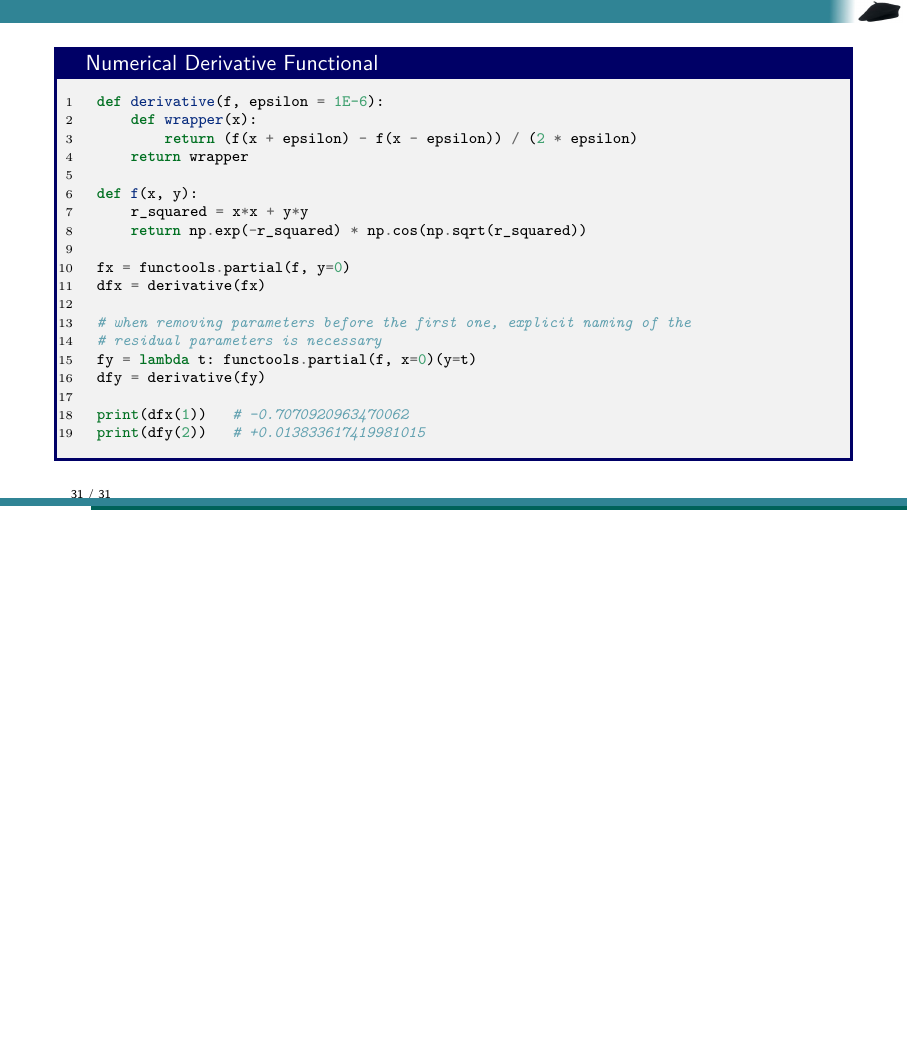
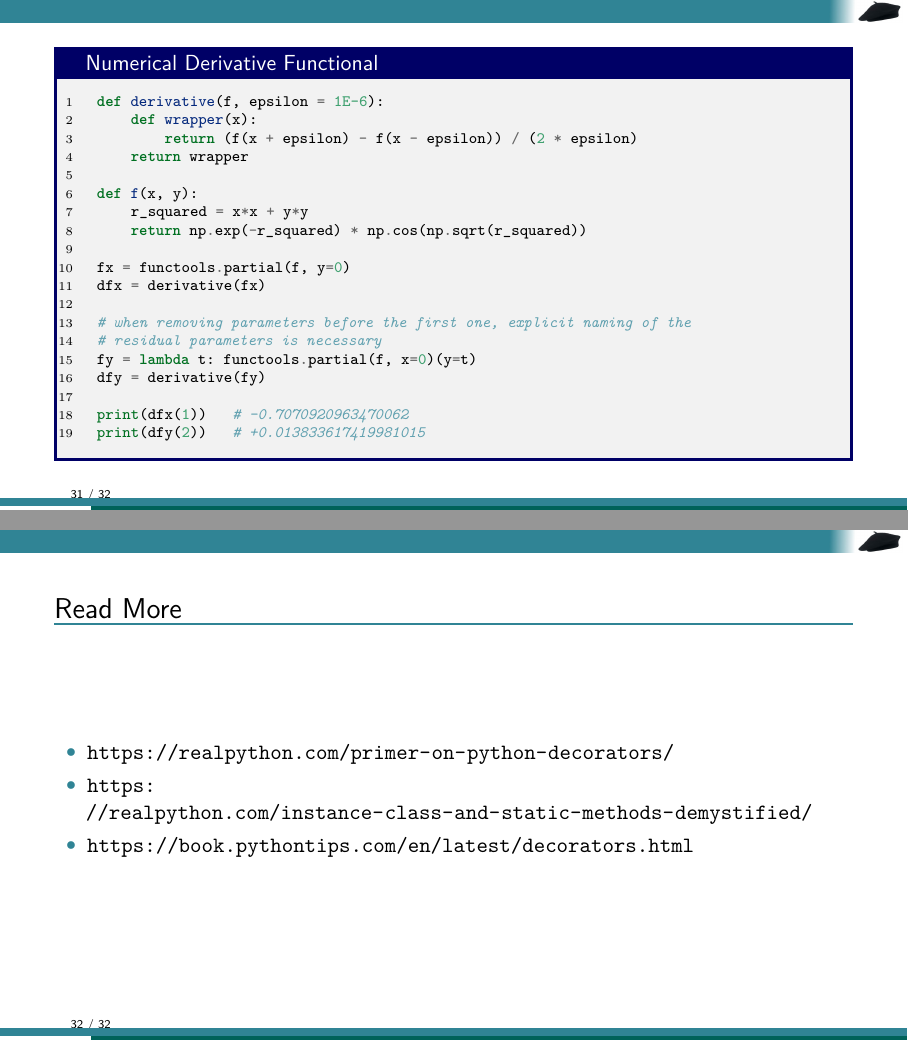
Before and after one commit to TheBlueChameleon/Py_ForScientists, LaTeX slides (slides/06_main_metaprogramming.tex, which reads slides/06_content.tex): page 31 of 31 before the commit and pages 31 and 32 of 32 after it, the two joined at a grey line, the shorter picture padded with empty space. Compiled offline with pdfLaTeX.

Commit message:
adds Read More (links) page

```diff
--- a/slides/06_content.tex
+++ b/slides/06_content.tex
@@ -990,3 +990,15 @@ print(dfy(2))   # +0.013833617419981015
 \end{frame}
 
 % =========================================================================== %
+
+\begin{frame}{Read More}
+%
+\begin{itemize}
+\item \url{https://realpython.com/primer-on-python-decorators/}
+\item \url{https://realpython.com/instance-class-and-static-methods-demystified/}
+\item \url{https://book.pythontips.com/en/latest/decorators.html}
+\end{itemize}
+%
+\end{frame}
+
+% =========================================================================== %+
```
